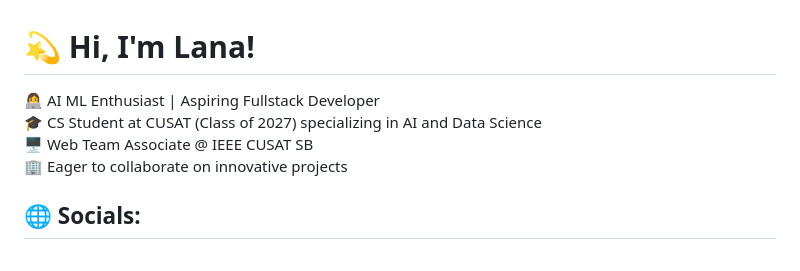
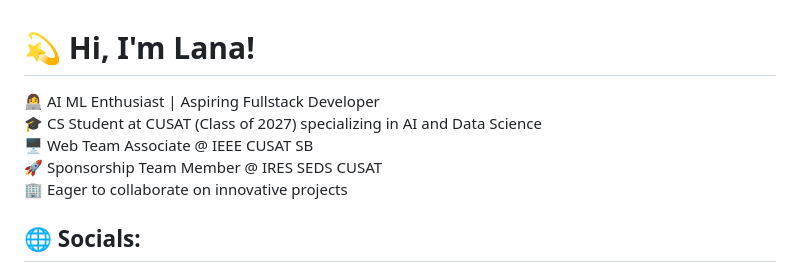
Before and after one commit to Lanaanvar/Lanaanvar, a Markdown page: README.md, the part around the change. Rendered like a GitHub page.

```diff
--- a/README.md
+++ b/README.md
@@ -1,5 +1,5 @@
 # 💫 Hi, I'm Lana!
-👩‍💻 AI ML Enthusiast | Aspiring Fullstack Developer<br>🎓 CS Student at CUSAT (Class of 2027) specializing in AI and Data Science<br>🖥️ Web Team Associate @ IEEE CUSAT SB<br>🏢 Eager to collaborate on innovative projects
+👩‍💻 AI ML Enthusiast | Aspiring Fullstack Developer<br>🎓 CS Student at CUSAT (Class of 2027) specializing in AI and Data Science<br>🖥️ Web Team Associate @ IEEE CUSAT SB<br>🚀 Sponsorship Team Member @ IRES SEDS CUSAT<br>🏢 Eager to collaborate on innovative projects
 
 
 ## 🌐 Socials:
```
